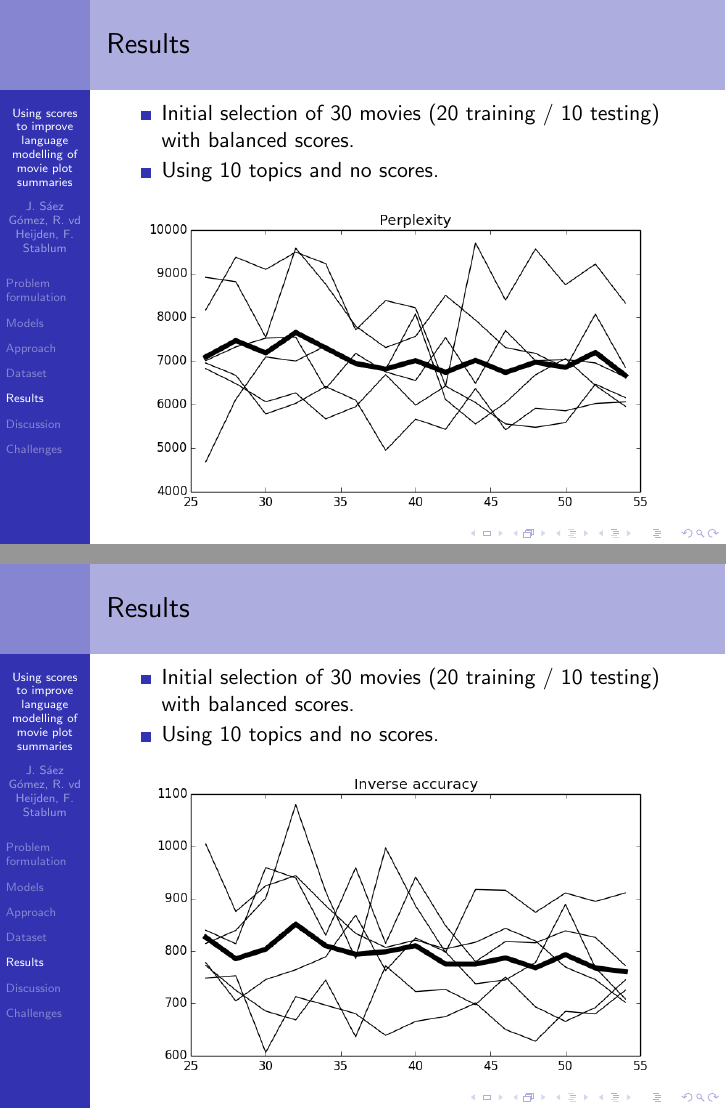
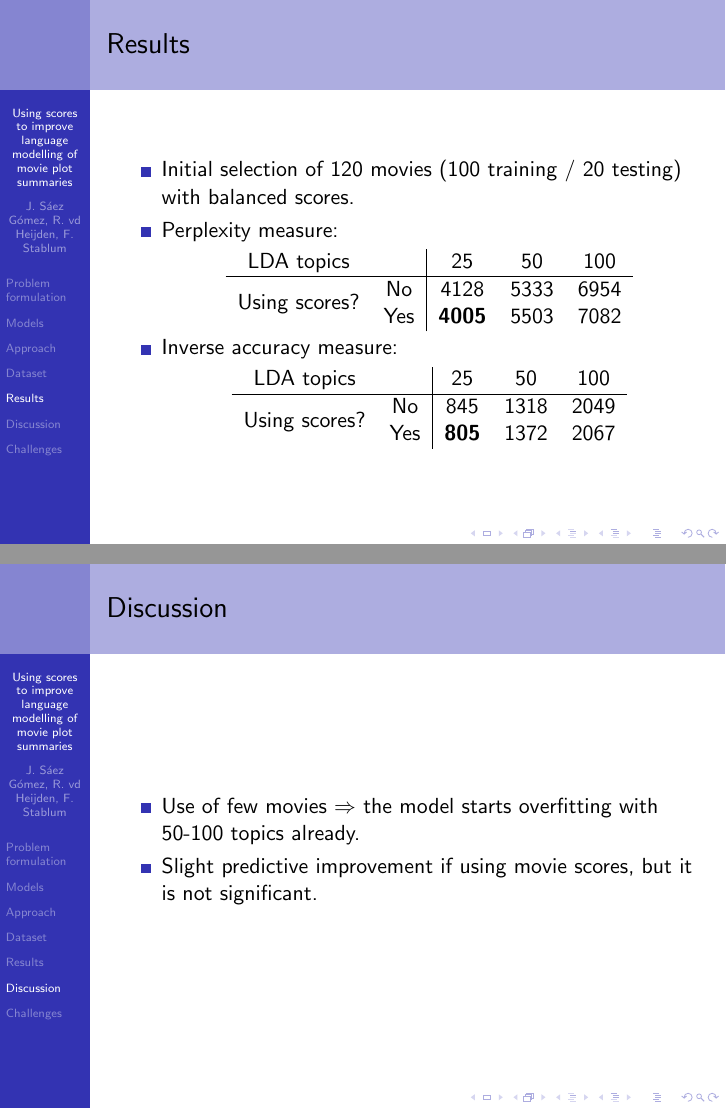
Before and after one commit to josago/NLP1_2014, LaTeX slides (Presentation.tex): pages 10 and 11 of 13 before the commit and pages 10 and 11 of 12 after it, joined at a grey line. Compiled offline with pdfLaTeX.

Commit message:
Added new results to the presentation.

```diff
--- a/Presentation.tex
+++ b/Presentation.tex
@@ -98,30 +98,36 @@
 
 \begin{frame}{Results}
 	\begin{itemize}
-	\item Initial selection of 30 movies (20 training / 10 testing) with balanced scores.
-	\item Using 10 topics and no scores.
-	\end{itemize}
+	\item Initial selection of 120 movies (100 training / 20 testing) with balanced scores.
+	\item Perplexity measure:
 
 	\begin{center}
-	\includegraphics[width=\textwidth]{results_perplexity.png}
+	\begin{tabular}{cc|ccc}
+		LDA topics      & & 25 & 50 & 100 \\ \hline
+		\multirow{2}{*}{Using scores?} & No  & 4128 & 5333 & 6954 \\
+		                               & Yes & \textbf{4005} & 5503 & 7082 \\
+	\end{tabular}
 	\end{center}
-\end{frame}
 
-\begin{frame}{Results}
-	\begin{itemize}
-	\item Initial selection of 30 movies (20 training / 10 testing) with balanced scores.
-	\item Using 10 topics and no scores.
-	\end{itemize}
+	\item Inverse accuracy measure:
 
 	\begin{center}
-	\includegraphics[width=\textwidth]{results_accuracy.png}
+	\begin{tabular}{cc|ccc}
+		LDA topics      & & 25 & 50 & 100 \\ \hline
+		\multirow{2}{*}{Using scores?} & No  & 845 & 1318 & 2049 \\
+		                               & Yes & \textbf{805} & 1372 & 2067 \\
+	\end{tabular}
 	\end{center}
+	\end{itemize}
 \end{frame}
 
 \section{Discussion}
 
 \begin{frame}{Discussion}
-
+	\begin{itemize}
+	\item Use of few movies $\Rightarrow$ the model starts overfitting with 50-100 topics already.
+	\item Slight predictive improvement if using movie scores, but it is not significant.
+	\end{itemize}
 \end{frame}
 
 \section{Challenges}
```
Also changed, not shown: Presentation.pdf, 1 other file.
